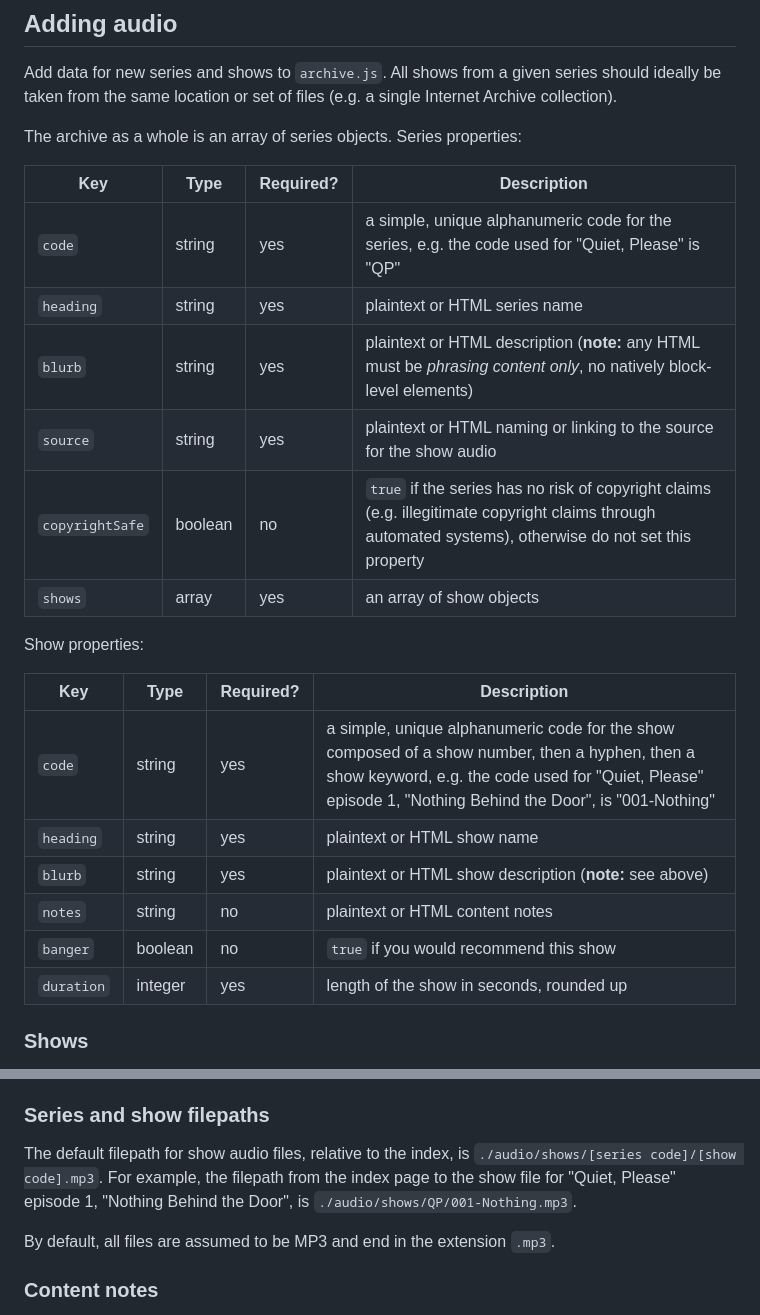
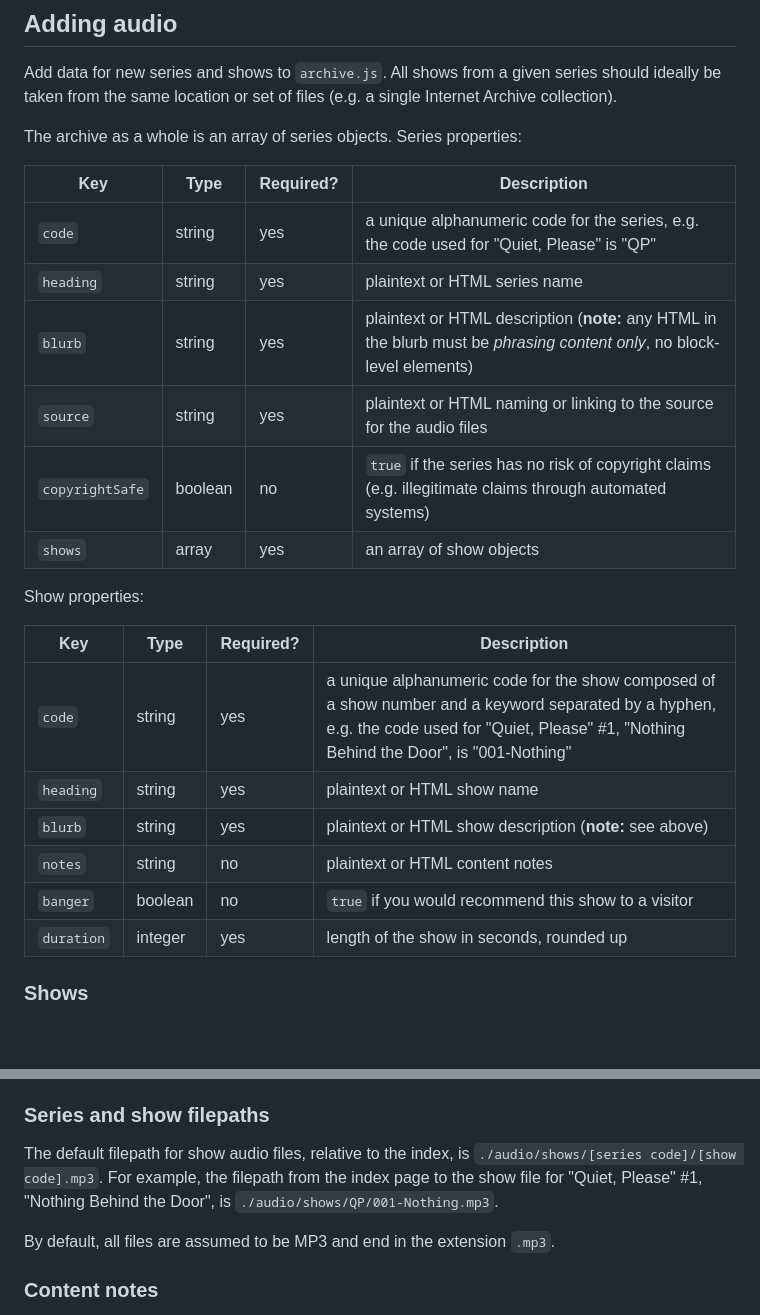
Before and after one commit to ellipsisComma/weird-waves, a Markdown page: README.md, 2 parts joined by grey strips. Rendered like a GitHub page; blank space fills up the shorter version.

Commit message:
tweaked tables

```diff
--- a/README.md
+++ b/README.md
@@ -18,22 +18,22 @@ The archive as a whole is an array of series objects. Series properties:
 
 |Key|Type|Required?|Description|
 |-|-|-|-|
-|`code`|string|yes|a simple, unique alphanumeric code for the series, e.g. the code used for "Quiet, Please" is "QP"|
+|`code`|string|yes|a unique alphanumeric code for the series, e.g. the code used for "Quiet, Please" is "QP"|
 |`heading`|string|yes|plaintext or HTML series name|
-|`blurb`|string|yes|plaintext or HTML description (**note:** any HTML must be *phrasing content only*, no natively block-level elements)|
-|`source`|string|yes|plaintext or HTML naming or linking to the source for the show audio|
-|`copyrightSafe`|boolean|no|`true` if the series has no risk of copyright claims (e.g. illegitimate copyright claims through automated systems), otherwise do not set this property|
+|`blurb`|string|yes|plaintext or HTML description (**note:** any HTML in the blurb must be *phrasing content only*, no block-level elements)|
+|`source`|string|yes|plaintext or HTML naming or linking to the source for the audio files|
+|`copyrightSafe`|boolean|no|`true` if the series has no risk of copyright claims (e.g. illegitimate claims through automated systems)|
 |`shows`|array|yes|an array of show objects|
 
 Show properties:
 
 |Key|Type|Required?|Description|
 |-|-|-|-|
-|`code`|string|yes|a simple, unique alphanumeric code for the show composed of a show number, then a hyphen, then a show keyword, e.g. the code used for "Quiet, Please" episode 1, "Nothing Behind the Door", is "001-Nothing"|
+|`code`|string|yes|a unique alphanumeric code for the show composed of a show number and a keyword separated by a hyphen, e.g. the code used for "Quiet, Please" #1, "Nothing Behind the Door", is "001-Nothing"|
 |`heading`|string|yes|plaintext or HTML show name|
 |`blurb`|string|yes|plaintext or HTML show description (**note:** see above)|
 |`notes`|string|no|plaintext or HTML content notes|
-|`banger`|boolean|no|`true` if you would recommend this show|
+|`banger`|boolean|no|`true` if you would recommend this show to a visitor|
 |`duration`|integer|yes|length of the show in seconds, rounded up|
 
 ### Shows
@@ -48,7 +48,7 @@ Show numbers don't need to be (only) actual numbers, e.g. "X" is fine for an unk
 
 ### Series and show filepaths
 
-The default filepath for show audio files, relative to the index, is `./audio/shows/[series code]/[show code].mp3`. For example, the filepath from the index page to the show file for "Quiet, Please" episode 1, "Nothing Behind the Door", is `./audio/shows/QP/001-Nothing.mp3`.
+The default filepath for show audio files, relative to the index, is `./audio/shows/[series code]/[show code].mp3`. For example, the filepath from the index page to the show file for "Quiet, Please" #1, "Nothing Behind the Door", is `./audio/shows/QP/001-Nothing.mp3`.
 
 By default, all files are assumed to be MP3 and end in the extension `.mp3`.
 
```
